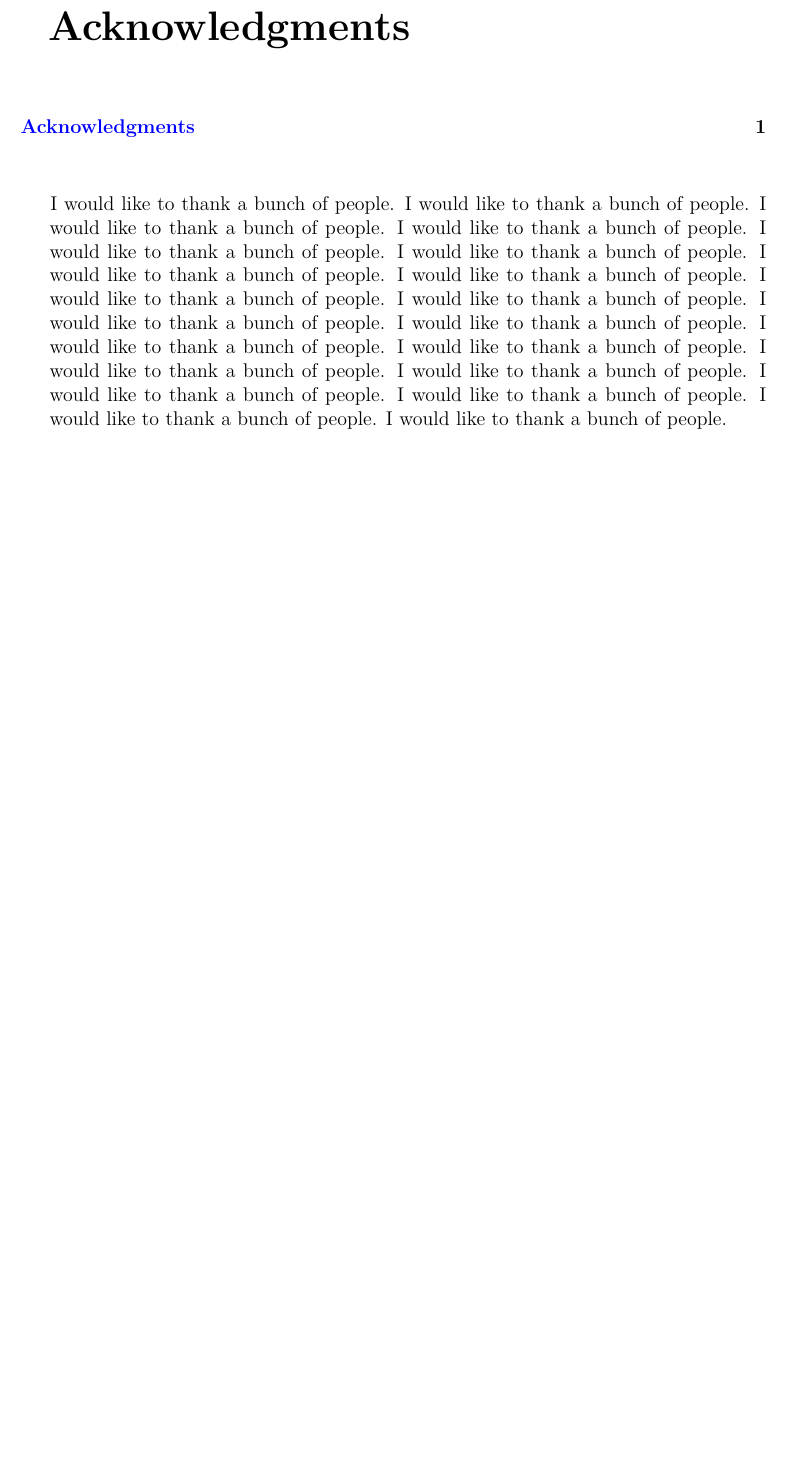
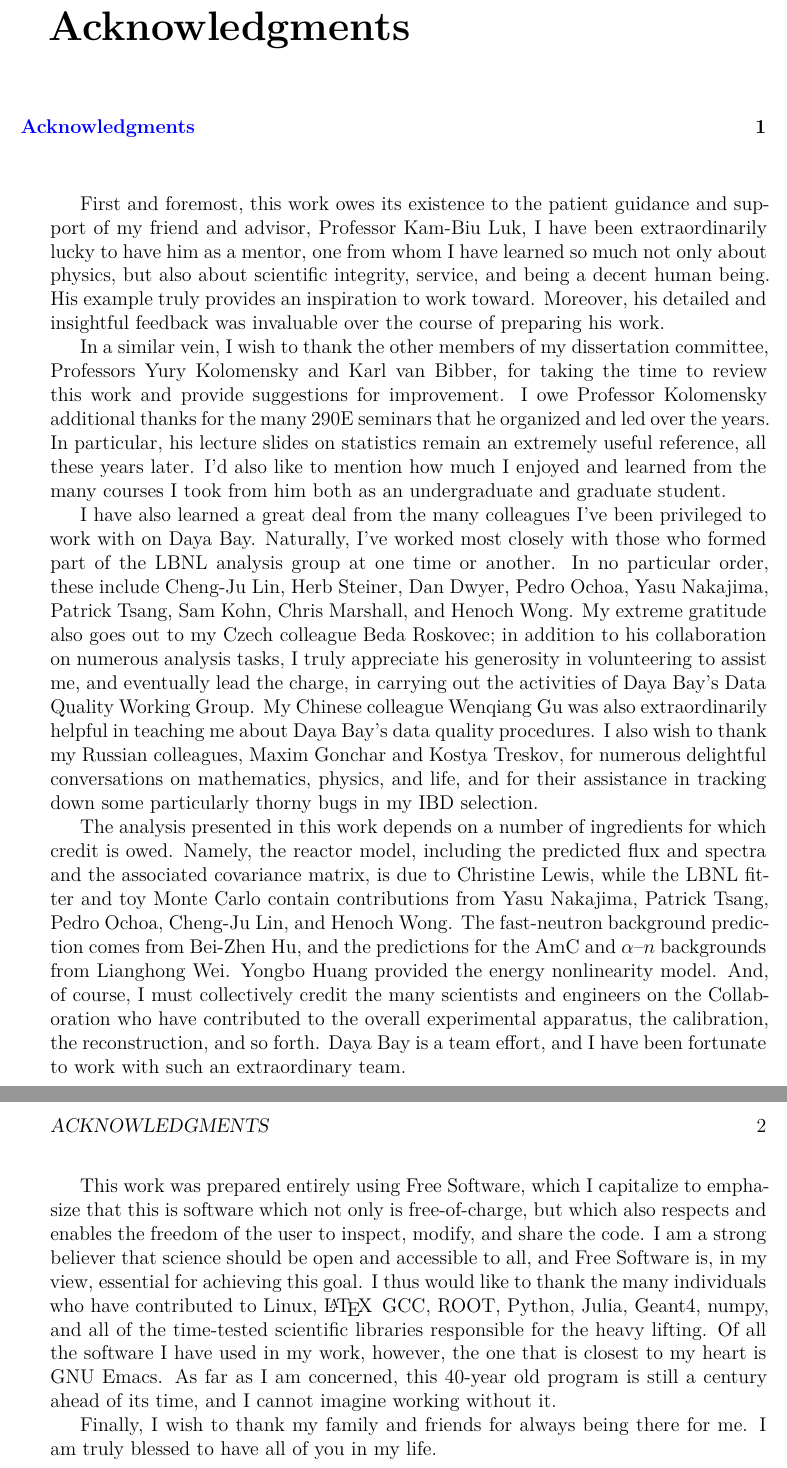
Before and after one commit to mjkramer/thesis, a LaTeX thesis (front/acknowledgments.tex): part of the page before the commit and two parts of pages 1 and 2 of 2 after it, the two joined at a grey line, cut so that both start at the same text, the shorter picture padded with empty space. Compiled offline with XeLaTeX.

Commit message:
acknowledgments

```diff
--- a/front/acknowledgments.tex
+++ b/front/acknowledgments.tex
@@ -10,8 +10,16 @@
 \chapter*[Acknowledgments]{Acknowledgments}
 \addcontentsline{toc}{chapter}{Acknowledgments}
 
-\noindent I would like to thank a bunch of people. I would like to thank a bunch of people. I would like to thank a bunch of people. I would like to thank a bunch of people. I would like to thank a bunch of people. I would like to thank a bunch of people. I would like to thank a bunch of people. I would like to thank a bunch of people. I would like to thank a bunch of people. I would like to thank a bunch of people. I would like to thank a bunch of people. I would like to thank a bunch of people. I would like to thank a bunch of people. I would like to thank a bunch of people. I would like to thank a bunch of people. I would like to thank a bunch of people. I would like to thank a bunch of people. I would like to thank a bunch of people. I would like to thank a bunch of people. I would like to thank a bunch of people.
+First and foremost, this work owes its existence to the patient guidance and support of my friend and advisor, Professor Kam-Biu Luk, I have been extraordinarily lucky to have him as a mentor, one from whom I have learned so much not only about physics, but also about scientific integrity, service, and being a decent human being. His example truly provides an inspiration to work toward. Moreover, his detailed and insightful feedback was invaluable over the course of preparing his work.
 
-% \clearpage
+In a similar vein, I wish to thank the other members of my dissertation committee, Professors Yury Kolomensky and Karl van Bibber, for taking the time to review this work and provide suggestions for improvement. I owe Professor Kolomensky additional thanks for the many 290E seminars that he organized and led over the years. In particular, his lecture slides on statistics remain an extremely useful reference, all these years later. I'd also like to mention how much I enjoyed and learned from the many courses I took from him both as an undergraduate and graduate student.
+
+I have also learned a great deal from the many colleagues I've been privileged to work with on Daya Bay. Naturally, I've worked most closely with those who formed part of the LBNL analysis group at one time or another. In no particular order, these include Cheng-Ju Lin, Herb Steiner, Dan Dwyer, Pedro Ochoa, Yasu Nakajima, Patrick Tsang, Sam Kohn, Chris Marshall, and Henoch Wong. My extreme gratitude also goes out to my Czech colleague Beda Roskovec; in addition to his collaboration on numerous analysis tasks, I truly appreciate his generosity in volunteering to assist me, and eventually lead the charge, in carrying out the activities of Daya Bay's Data Quality Working Group. My Chinese colleague Wenqiang Gu was also extraordinarily helpful in teaching me about Daya Bay's data quality procedures. I also wish to thank my Russian colleagues, Maxim Gonchar and Kostya Treskov, for numerous delightful conversations on mathematics, physics, and life, and for their assistance in tracking down some particularly thorny bugs in my IBD selection.
+
+The analysis presented in this work depends on a number of ingredients for which credit is owed. Namely, the reactor model, including the predicted flux and spectra and the associated covariance matrix, is due to Christine Lewis, while the LBNL fitter and toy Monte Carlo contain contributions from Yasu Nakajima, Patrick Tsang, Pedro Ochoa, Cheng-Ju Lin, and Henoch Wong. The fast-neutron background prediction comes from Bei-Zhen Hu, and the predictions for the AmC and $\alpha$--$n$ backgrounds from Lianghong Wei. Yongbo Huang provided the energy nonlinearity model. And, of course, I must collectively credit the many scientists and engineers on the Collaboration who have contributed to the overall experimental apparatus, the calibration, the reconstruction, and so forth. Daya Bay is a team effort, and I have been fortunate to work with such an extraordinary team.
+
+This work was prepared entirely using Free Software, which I capitalize to emphasize that this is software which not only is free-of-charge, but which also respects and enables the freedom of the user to inspect, modify, and share the code. I am a strong believer that science should be open and accessible to all, and Free Software is, in my view, essential for achieving this goal. I thus would like to thank the many individuals who have contributed to Linux, \LaTeX\, GCC, ROOT, Python, Julia, Geant4, numpy, and all of the time-tested scientific libraries responsible for the heavy lifting. Of all the software I have used in my work, however, the one that is closest to my heart is GNU~Emacs. As far as I am concerned, this 40-year old program is still a century ahead of its time, and I cannot imagine working without it.
+
+Finally, I wish to thank my family and friends for always being there for me. I am truly blessed to have all of you in my life.
 
 \end{document}
```
